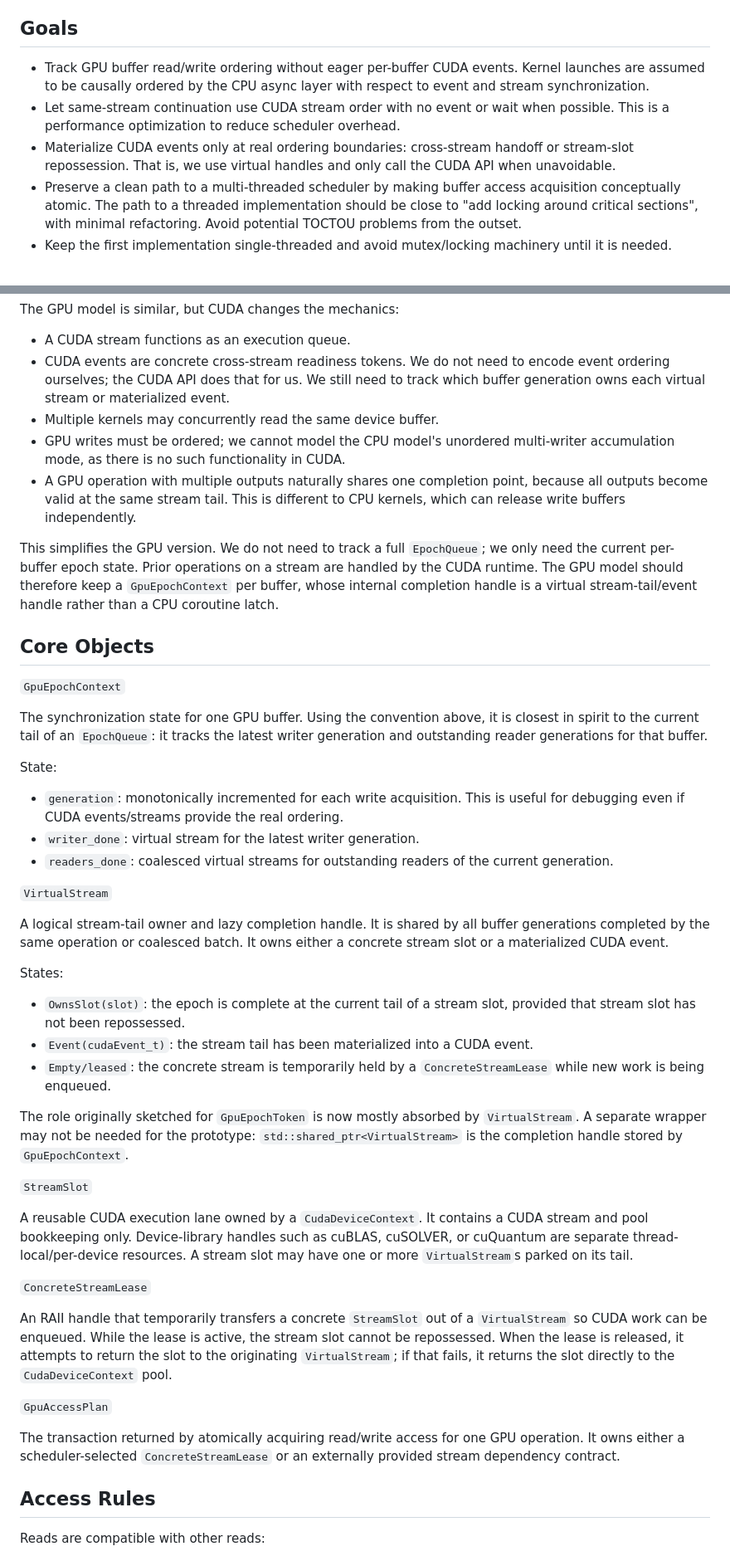
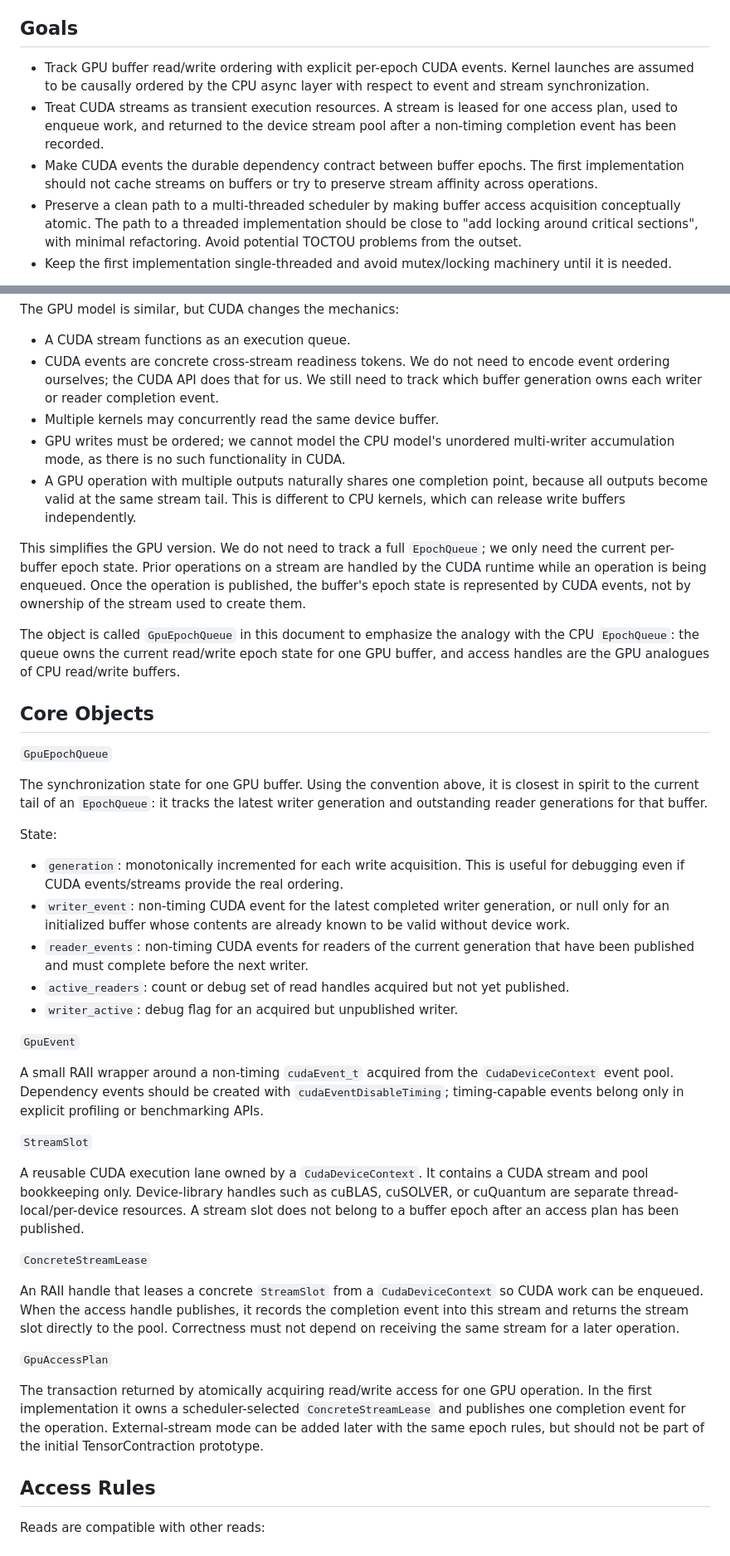
Before and after one commit to ianmccul/uni20, a Markdown page: docs/gpu_epoch_design_draft.md, 2 parts joined by grey strips. Shown at 83% size. Rendered like a GitHub page.

```diff
--- a/docs/gpu_epoch_design_draft.md
+++ b/docs/gpu_epoch_design_draft.md
@@ -9,14 +9,15 @@ same model can later be made thread-safe without changing semantics.
 
 ## Goals
 
-- Track GPU buffer read/write ordering without eager per-buffer CUDA events.
+- Track GPU buffer read/write ordering with explicit per-epoch CUDA events.
   Kernel launches are assumed to be causally ordered by the CPU async layer with
   respect to event and stream synchronization.
-- Let same-stream continuation use CUDA stream order with no event or wait when
-  possible.  This is a performance optimization to reduce scheduler overhead.
-- Materialize CUDA events only at real ordering boundaries: cross-stream handoff
-  or stream-slot repossession.  That is, we use virtual handles and only call the
-  CUDA API when unavoidable.
+- Treat CUDA streams as transient execution resources.  A stream is leased for
+  one access plan, used to enqueue work, and returned to the device stream pool
+  after a non-timing completion event has been recorded.
+- Make CUDA events the durable dependency contract between buffer epochs.  The
+  first implementation should not cache streams on buffers or try to preserve
+  stream affinity across operations.
 - Preserve a clean path to a multi-threaded scheduler by making buffer access
   acquisition conceptually atomic.  The path to a threaded implementation should
   be close to "add locking around critical sections", with minimal refactoring.
@@ -40,8 +41,7 @@ The GPU model is similar, but CUDA changes the mechanics:
 - A CUDA stream functions as an execution queue.
 - CUDA events are concrete cross-stream readiness tokens.  We do not need to
   encode event ordering ourselves; the CUDA API does that for us.  We still need
-  to track which buffer generation owns each virtual stream or materialized
-  event.
+  to track which buffer generation owns each writer or reader completion event.
 - Multiple kernels may concurrently read the same device buffer.
 - GPU writes must be ordered; we cannot model the CPU model's unordered
   multi-writer accumulation mode, as there is no such functionality in CUDA.
@@ -51,13 +51,18 @@ The GPU model is similar, but CUDA changes the mechanics:
 
 This simplifies the GPU version.  We do not need to track a full `EpochQueue`;
 we only need the current per-buffer epoch state.  Prior operations on a stream
-are handled by the CUDA runtime.  The GPU model should therefore keep a
-`GpuEpochContext` per buffer, whose internal completion handle is a virtual
-stream-tail/event handle rather than a CPU coroutine latch.
+are handled by the CUDA runtime while an operation is being enqueued.  Once the
+operation is published, the buffer's epoch state is represented by CUDA events,
+not by ownership of the stream used to create them.
+
+The object is called `GpuEpochQueue` in this document to emphasize the analogy
+with the CPU `EpochQueue`: the queue owns the current read/write epoch state for
+one GPU buffer, and access handles are the GPU analogues of CPU read/write
+buffers.
 
 ## Core Objects
 
-`GpuEpochContext`
+`GpuEpochQueue`
 
 The synchronization state for one GPU buffer.  Using the convention above, it is
 closest in spirit to the current tail of an `EpochQueue`: it tracks the latest
@@ -67,49 +72,44 @@ State:
 
 - `generation`: monotonically incremented for each write acquisition.  This is
   useful for debugging even if CUDA events/streams provide the real ordering.
-- `writer_done`: virtual stream for the latest writer generation.
-- `readers_done`: coalesced virtual streams for outstanding readers of the
-  current generation.
+- `writer_event`: non-timing CUDA event for the latest completed writer
+  generation, or null only for an initialized buffer whose contents are already
+  known to be valid without device work.
+- `reader_events`: non-timing CUDA events for readers of the current generation
+  that have been published and must complete before the next writer.
+- `active_readers`: count or debug set of read handles acquired but not yet
+  published.
+- `writer_active`: debug flag for an acquired but unpublished writer.
 
-`VirtualStream`
+`GpuEvent`
 
-A logical stream-tail owner and lazy completion handle.  It is shared by all
-buffer generations completed by the same operation or coalesced batch.  It owns
-either a concrete stream slot or a materialized CUDA event.
-
-States:
-
-- `OwnsSlot(slot)`: the epoch is complete at the current tail of a stream slot,
-  provided that stream slot has not been repossessed.
-- `Event(cudaEvent_t)`: the stream tail has been materialized into a CUDA event.
-- `Empty/leased`: the concrete stream is temporarily held by a
-  `ConcreteStreamLease` while new work is being enqueued.
-
-The role originally sketched for `GpuEpochToken` is now mostly absorbed by
-`VirtualStream`.  A separate wrapper may not be needed for the prototype:
-`std::shared_ptr<VirtualStream>` is the completion handle stored by
-`GpuEpochContext`.
+A small RAII wrapper around a non-timing `cudaEvent_t` acquired from the
+`CudaDeviceContext` event pool.  Dependency events should be created with
+`cudaEventDisableTiming`; timing-capable events belong only in explicit
+profiling or benchmarking APIs.
 
 `StreamSlot`
 
 A reusable CUDA execution lane owned by a `CudaDeviceContext`.  It contains a
 CUDA stream and pool bookkeeping only.  Device-library handles such as cuBLAS,
 cuSOLVER, or cuQuantum are separate thread-local/per-device resources.  A stream
-slot may have one or more `VirtualStream`s parked on its tail.
+slot does not belong to a buffer epoch after an access plan has been published.
 
 `ConcreteStreamLease`
 
-An RAII handle that temporarily transfers a concrete `StreamSlot` out of a
-`VirtualStream` so CUDA work can be enqueued.  While the lease is active, the
-stream slot cannot be repossessed.  When the lease is released, it attempts to
-return the slot to the originating `VirtualStream`; if that fails, it returns
-the slot directly to the `CudaDeviceContext` pool.
+An RAII handle that leases a concrete `StreamSlot` from a `CudaDeviceContext` so
+CUDA work can be enqueued.  When the access handle publishes, it records the
+completion event into this stream and returns the stream slot directly to the
+pool.  Correctness must not depend on receiving the same stream for a later
+operation.
 
 `GpuAccessPlan`
 
 The transaction returned by atomically acquiring read/write access for one GPU
-operation.  It owns either a scheduler-selected `ConcreteStreamLease` or an
-externally provided stream dependency contract.
+operation.  In the first implementation it owns a scheduler-selected
+`ConcreteStreamLease` and publishes one completion event for the operation.
+External-stream mode can be added later with the same epoch rules, but should
+not be part of the initial TensorContraction prototype.
 
 ## Access Rules
 
```
Also changed, not shown: other parts of docs/gpu_epoch_design_draft.md (+71 -65 lines), docs/ai_guidance/cuda_scheduler_notes.md (+8 -0 lines).
